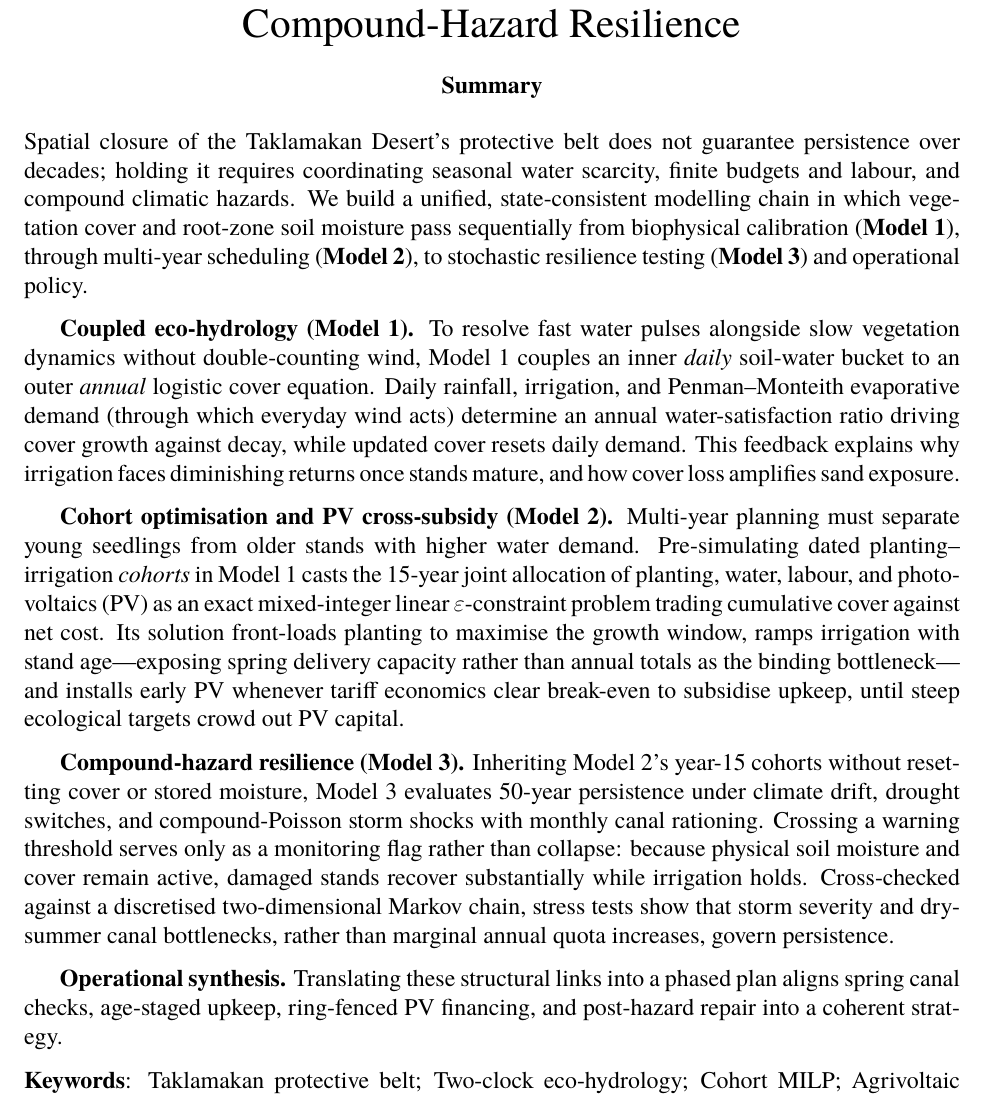
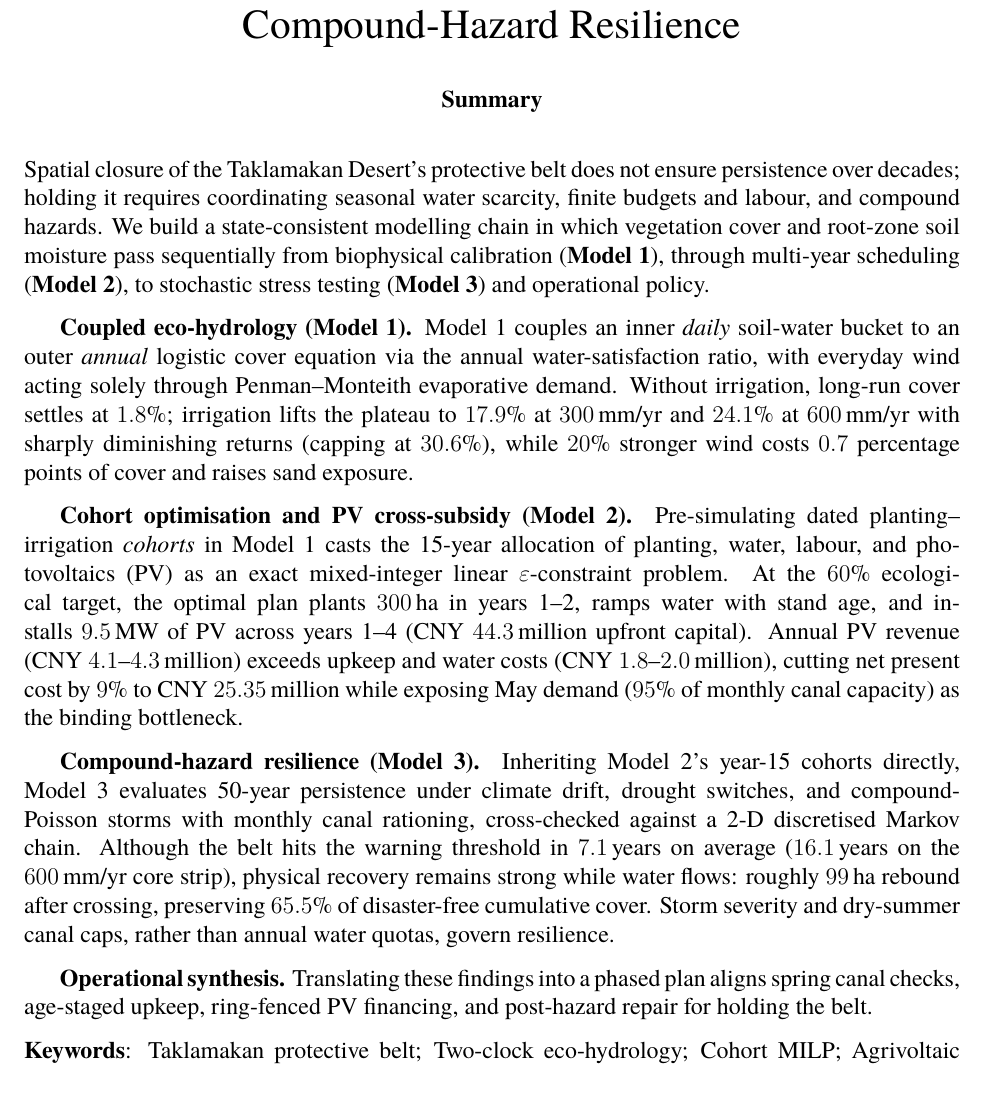
Before and after one commit to wen-yan-chen/desertification-control, a LaTeX thesis (Paper/main.tex): part of page 1 of 25, cut so that both start at the same text. Compiled offline with XeLaTeX.

Commit message:
add data in summary

```diff
--- a/Paper/main.tex
+++ b/Paper/main.tex
@@ -76,15 +76,15 @@
 
 % ===== 第一页：Summary Sheet（摘要不编入正文章节编号） =====
 \begin{abstract}
-Spatial closure of the Taklamakan Desert's protective belt does not guarantee persistence over decades; holding it requires coordinating seasonal water scarcity, finite budgets and labour, and compound climatic hazards. We build a unified, state-consistent modelling chain in which vegetation cover and root-zone soil moisture pass sequentially from biophysical calibration (\textbf{Model~1}), through multi-year scheduling (\textbf{Model~2}), to stochastic resilience testing (\textbf{Model~3}) and operational policy.
+Spatial closure of the Taklamakan Desert's protective belt does not ensure persistence over decades; holding it requires coordinating seasonal water scarcity, finite budgets and labour, and compound hazards. We build a state-consistent modelling chain in which vegetation cover and root-zone soil moisture pass sequentially from biophysical calibration (\textbf{Model~1}), through multi-year scheduling (\textbf{Model~2}), to stochastic stress testing (\textbf{Model~3}) and operational policy.
 
-\textbf{Coupled eco-hydrology (Model~1).} To resolve fast water pulses alongside slow vegetation dynamics without double-counting wind, Model~1 couples an inner \emph{daily} soil-water bucket to an outer \emph{annual} logistic cover equation. Daily rainfall, irrigation, and Penman--Monteith evaporative demand (through which everyday wind acts) determine an annual water-satisfaction ratio driving cover growth against decay, while updated cover resets daily demand. This feedback explains why irrigation faces diminishing returns once stands mature, and how cover loss amplifies sand exposure.
+\textbf{Coupled eco-hydrology (Model~1).} Model~1 couples an inner \emph{daily} soil-water bucket to an outer \emph{annual} logistic cover equation via the annual water-satisfaction ratio, with everyday wind acting solely through Penman--Monteith evaporative demand. Without irrigation, long-run cover settles at $1.8\%$; irrigation lifts the plateau to $17.9\%$ at $300$\,mm/yr and $24.1\%$ at $600$\,mm/yr with sharply diminishing returns (capping at $30.6\%$), while $20\%$ stronger wind costs $0.7$ percentage points of cover and raises sand exposure.
 
-\textbf{Cohort optimisation and PV cross-subsidy (Model~2).} Multi-year planning must separate young seedlings from older stands with higher water demand. Pre-simulating dated planting--irrigation \emph{cohorts} in Model~1 casts the 15-year joint allocation of planting, water, labour, and photovoltaics (PV) as an exact mixed-integer linear $\varepsilon$-constraint problem trading cumulative cover against net cost. Its solution front-loads planting to maximise the growth window, ramps irrigation with stand age---exposing spring delivery capacity rather than annual totals as the binding bottleneck---and installs early PV whenever tariff economics clear break-even to subsidise upkeep, until steep ecological targets crowd out PV capital.
+\textbf{Cohort optimisation and PV cross-subsidy (Model~2).} Pre-simulating dated planting--irrigation \emph{cohorts} in Model~1 casts the 15-year allocation of planting, water, labour, and photovoltaics (PV) as an exact mixed-integer linear $\varepsilon$-constraint problem. At the $60\%$ ecological target, the optimal plan plants $300$\,ha in years 1--2, ramps water with stand age, and installs $9.5$\,MW of PV across years 1--4 (CNY~$44.3$\,million upfront capital). Annual PV revenue (CNY~$4.1\text{--}4.3$\,million) exceeds upkeep and water costs (CNY~$1.8\text{--}2.0$\,million), cutting net present cost by $9\%$ to CNY~$25.35$\,million while exposing May demand ($95\%$ of monthly canal capacity) as the binding bottleneck.
 
-\textbf{Compound-hazard resilience (Model~3).} Inheriting Model~2's year-15 cohorts without resetting cover or stored moisture, Model~3 evaluates 50-year persistence under climate drift, drought switches, and compound-Poisson storm shocks with monthly canal rationing. Crossing a warning threshold serves only as a monitoring flag rather than collapse: because physical soil moisture and cover remain active, damaged stands recover substantially while irrigation holds. Cross-checked against a discretised two-dimensional Markov chain, stress tests show that storm severity and dry-summer canal bottlenecks, rather than marginal annual quota increases, govern persistence.
+\textbf{Compound-hazard resilience (Model~3).} Inheriting Model~2's year-15 cohorts directly, Model~3 evaluates 50-year persistence under climate drift, drought switches, and compound-Poisson storms with monthly canal rationing, cross-checked against a 2-D discretised Markov chain. Although the belt hits the warning threshold in $7.1$\,years on average ($16.1$\,years on the $600$\,mm/yr core strip), physical recovery remains strong while water flows: roughly $99$\,ha rebound after crossing, preserving $65.5\%$ of disaster-free cumulative cover. Storm severity and dry-summer canal caps, rather than annual water quotas, govern resilience.
 
-\textbf{Operational synthesis.} Translating these structural links into a phased plan aligns spring canal checks, age-staged upkeep, ring-fenced PV financing, and post-hazard repair into a coherent strategy.
+\textbf{Operational synthesis.} Translating these findings into a phased plan aligns spring canal checks, age-staged upkeep, ring-fenced PV financing, and post-hazard repair for holding the belt.
 
 \begin{keywords}
 Taklamakan protective belt; Two-clock eco-hydrology; Cohort MILP; Agrivoltaic cross-subsidy; Compound-Poisson resilience; Discretised 2-D substochastic Markov chain
```
